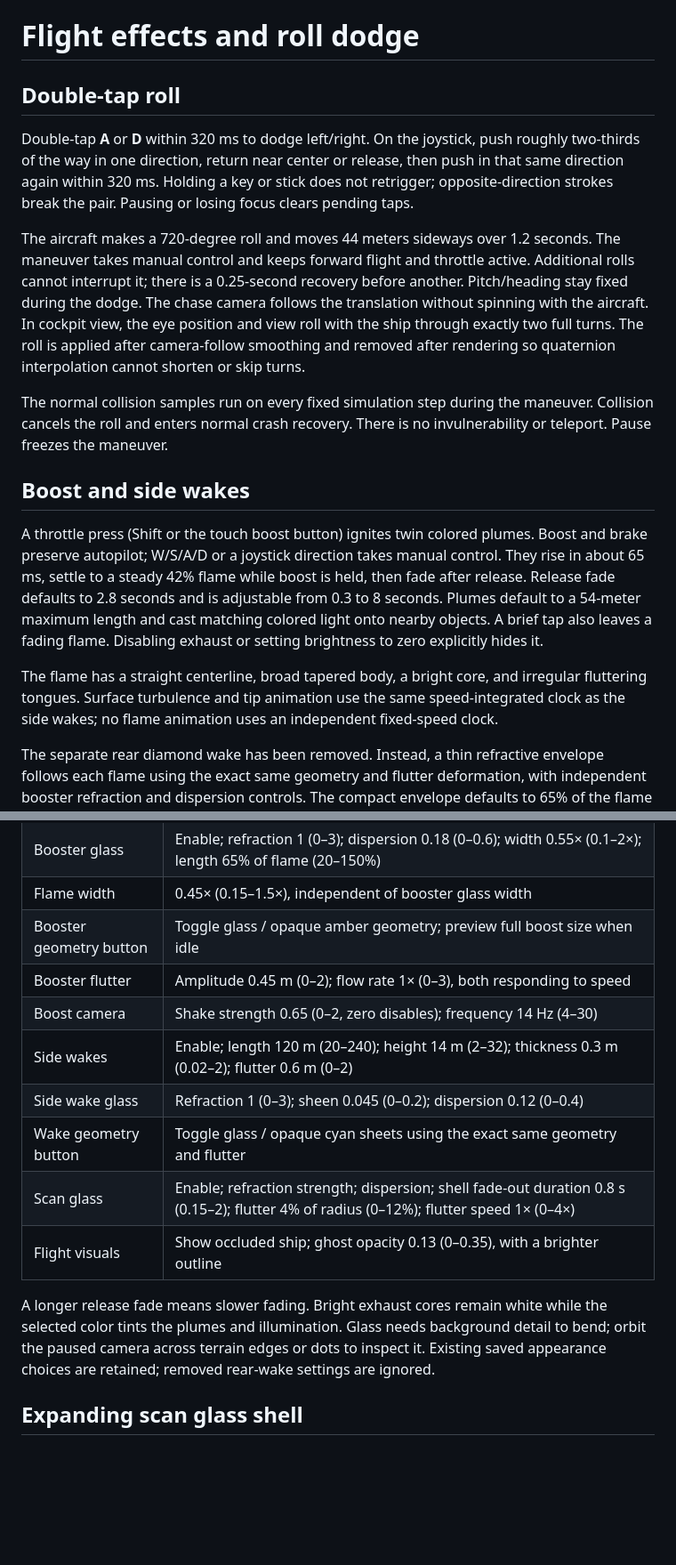
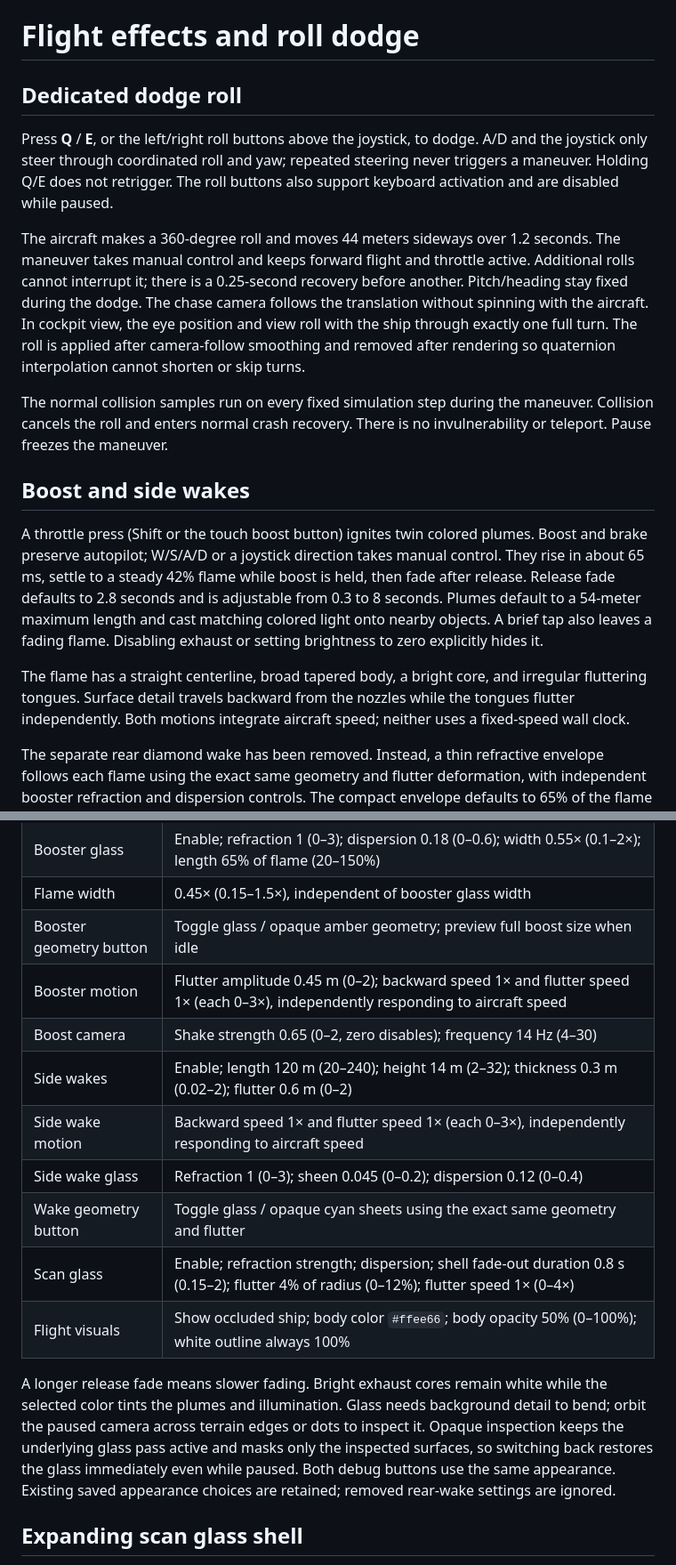
Before and after one commit to include-steve-kx/aer0lith, a Markdown page: docs/flight-effects.md, 2 parts joined by grey strips. Shown at 89% size. Drawn GitHub-style; blank space fills up the shorter version.

```diff
--- a/docs/flight-effects.md
+++ b/docs/flight-effects.md
@@ -1,10 +1,10 @@
 # Flight effects and roll dodge
 
-## Double-tap roll
+## Dedicated dodge roll
 
-Double-tap **A** or **D** within 320 ms to dodge left/right. On the joystick, push roughly two-thirds of the way in one direction, return near center or release, then push in that same direction again within 320 ms. Holding a key or stick does not retrigger; opposite-direction strokes break the pair. Pausing or losing focus clears pending taps.
+Press **Q** / **E**, or the left/right roll buttons above the joystick, to dodge. A/D and the joystick only steer through coordinated roll and yaw; repeated steering never triggers a maneuver. Holding Q/E does not retrigger. The roll buttons also support keyboard activation and are disabled while paused.
 
-The aircraft makes a 720-degree roll and moves 44 meters sideways over 1.2 seconds. The maneuver takes manual control and keeps forward flight and throttle active. Additional rolls cannot interrupt it; there is a 0.25-second recovery before another. Pitch/heading stay fixed during the dodge. The chase camera follows the translation without spinning with the aircraft. In cockpit view, the eye position and view roll with the ship through exactly two full turns. The roll is applied after camera-follow smoothing and removed after rendering so quaternion interpolation cannot shorten or skip turns.
+The aircraft makes a 360-degree roll and moves 44 meters sideways over 1.2 seconds. The maneuver takes manual control and keeps forward flight and throttle active. Additional rolls cannot interrupt it; there is a 0.25-second recovery before another. Pitch/heading stay fixed during the dodge. The chase camera follows the translation without spinning with the aircraft. In cockpit view, the eye position and view roll with the ship through exactly one full turn. The roll is applied after camera-follow smoothing and removed after rendering so quaternion interpolation cannot shorten or skip turns.
 
 The normal collision samples run on every fixed simulation step during the maneuver. Collision cancels the roll and enters normal crash recovery. There is no invulnerability or teleport. Pause freezes the maneuver.
 
@@ -12,7 +12,7 @@ The normal collision samples run on every fixed simulation step during the maneu
 
 A throttle press (Shift or the touch boost button) ignites twin colored plumes. Boost and brake preserve autopilot; W/S/A/D or a joystick direction takes manual control. They rise in about 65 ms, settle to a steady 42% flame while boost is held, then fade after release. Release fade defaults to 2.8 seconds and is adjustable from 0.3 to 8 seconds. Plumes default to a 54-meter maximum length and cast matching colored light onto nearby objects. A brief tap also leaves a fading flame. Disabling exhaust or setting brightness to zero explicitly hides it.
 
-The flame has a straight centerline, broad tapered body, a bright core, and irregular fluttering tongues. Surface turbulence and tip animation use the same speed-integrated clock as the side wakes; no flame animation uses an independent fixed-speed clock.
+The flame has a straight centerline, broad tapered body, a bright core, and irregular fluttering tongues. Surface detail travels backward from the nozzles while the tongues flutter independently. Both motions integrate aircraft speed; neither uses a fixed-speed wall clock.
 
 The separate rear diamond wake has been removed. Instead, a thin refractive envelope follows each flame using the exact same geometry and flutter deformation, with independent booster refraction and dispersion controls. The compact envelope defaults to 65% of the flame length and 0.55× base width; the flame itself is 0.45× base width. Its length and width are independent controls. The opaque amber debug view shares the exact glass geometry, shader deformation, and uniforms; it replaces the flame during inspection. When idle it previews full boost size, and during boost it shows the current geometry. Debug mode resets to glass on reload. No extra geometry is allocated for toggling it.
 
@@ -36,15 +36,16 @@ Flight effects live under **Settings > Boost + Wakes**. Scan optics have their o
 | Booster glass | Enable; refraction 1 (0–3); dispersion 0.18 (0–0.6); width 0.55× (0.1–2×); length 65% of flame (20–150%) |
 | Flame width | 0.45× (0.15–1.5×), independent of booster glass width |
 | Booster geometry button | Toggle glass / opaque amber geometry; preview full boost size when idle |
-| Booster flutter | Amplitude 0.45 m (0–2); flow rate 1× (0–3), both responding to speed |
+| Booster motion | Flutter amplitude 0.45 m (0–2); backward speed 1× and flutter speed 1× (each 0–3×), independently responding to aircraft speed |
 | Boost camera | Shake strength 0.65 (0–2, zero disables); frequency 14 Hz (4–30) |
 | Side wakes | Enable; length 120 m (20–240); height 14 m (2–32); thickness 0.3 m (0.02–2); flutter 0.6 m (0–2) |
+| Side wake motion | Backward speed 1× and flutter speed 1× (each 0–3×), independently responding to aircraft speed |
 | Side wake glass | Refraction 1 (0–3); sheen 0.045 (0–0.2); dispersion 0.12 (0–0.4) |
 | Wake geometry button | Toggle glass / opaque cyan sheets using the exact same geometry and flutter |
 | Scan glass | Enable; refraction strength; dispersion; shell fade-out duration 0.8 s (0.15–2); flutter 4% of radius (0–12%); flutter speed 1× (0–4×) |
-| Flight visuals | Show occluded ship; ghost opacity 0.13 (0–0.35), with a brighter outline |
+| Flight visuals | Show occluded ship; body color `#ffee66`; body opacity 50% (0–100%); white outline always 100% |
 
-A longer release fade means slower fading. Bright exhaust cores remain white while the selected color tints the plumes and illumination. Glass needs background detail to bend; orbit the paused camera across terrain edges or dots to inspect it. Existing saved appearance choices are retained; removed rear-wake settings are ignored.
+A longer release fade means slower fading. Bright exhaust cores remain white while the selected color tints the plumes and illumination. Glass needs background detail to bend; orbit the paused camera across terrain edges or dots to inspect it. Opaque inspection keeps the underlying glass pass active and masks only the inspected surfaces, so switching back restores the glass immediately even while paused. Both debug buttons use the same appearance. Existing saved appearance choices are retained; removed rear-wake settings are ignored.
 
 ## Expanding scan glass shell
 
```
Also changed, not shown: other parts of docs/flight-effects.md (+13 -5 lines), README.md (+4 -3 lines).
